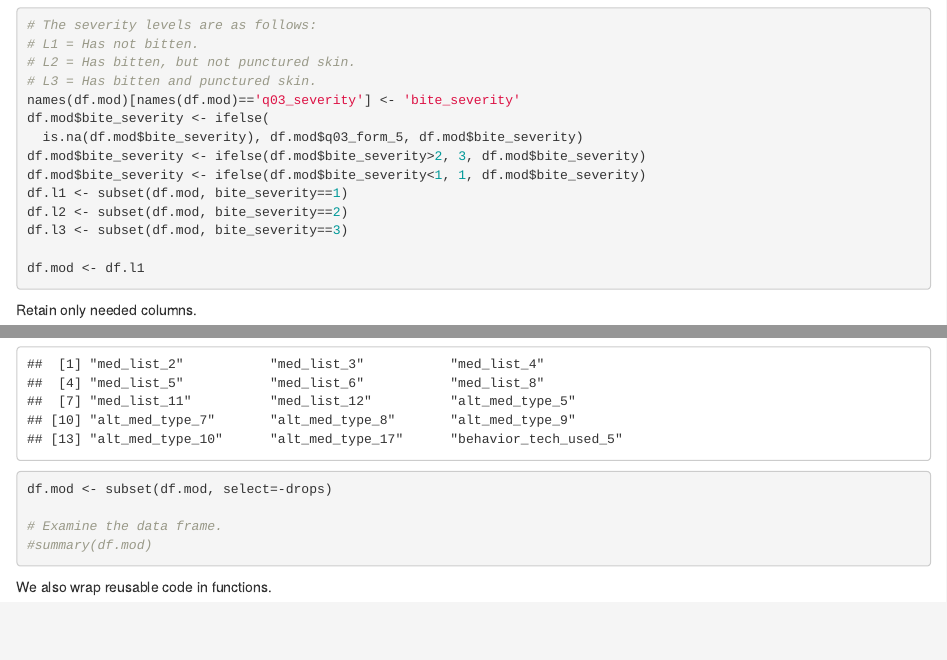
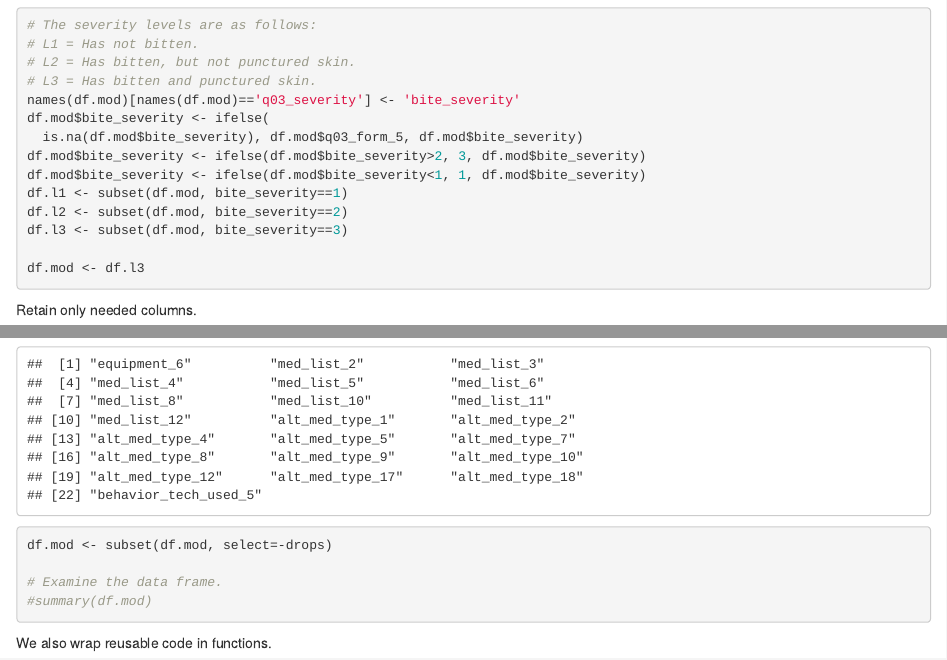
Before and after one commit to iandinwoodie/pdbs-study-2, an R Markdown document (ordinal-logistic-regression.Rmd): the page in a window 1100 px wide, from 1260 px down, and a second part further down, joined at a grey line. Rendered offline with R 4.5, knitr and Pandoc, with nearby package versions; some code elsewhere in the file could not run offline.

````diff
--- a/ordinal-logistic-regression.Rmd
+++ b/ordinal-logistic-regression.Rmd
@@ -88,7 +88,7 @@
 df.l2 <- subset(df.mod, bite_severity==2)
 df.l3 <- subset(df.mod, bite_severity==3)
 
-df.mod <- df.l1
+df.mod <- df.l3
 ```
 
 Retain only needed columns.
````
Also changed, not shown: ordinal-logistic-regression-level-1.html (added), ordinal-logistic-regression-level-2.html (added), ordinal-logistic-regression-level-3.html (added), ordinal-logistic-regression.Rmd (2 more changed lines).
